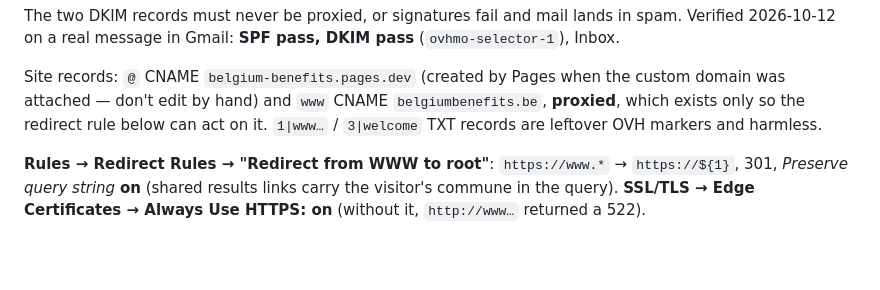
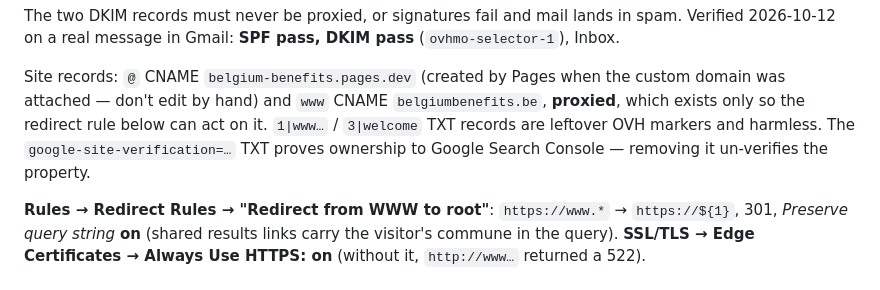
Before and after one commit to oon-me/belgium-benefits, a Markdown page: README.md, the part around one of its changes. Drawn GitHub-style; blank space fills up the shorter version.

```diff
--- a/README.md
+++ b/README.md
@@ -64,7 +64,8 @@ The two DKIM records must never be proxied, or signatures fail and mail lands in
 Site records: `@` CNAME `belgium-benefits.pages.dev` (created by Pages when the custom domain was
 attached — don't edit by hand) and `www` CNAME `belgiumbenefits.be`, **proxied**, which exists only
 so the redirect rule below can act on it. `1|www…` / `3|welcome` TXT records are leftover OVH
-markers and harmless.
+markers and harmless. The `google-site-verification=…` TXT proves ownership to Google Search
+Console — removing it un-verifies the property.
 
 **Rules → Redirect Rules → "Redirect from WWW to root"**: `https://www.*` → `https://${1}`, 301,
 *Preserve query string* **on** (shared results links carry the visitor's commune in the query).
```
Also changed, not shown: other parts of README.md (+27 -0 lines).
